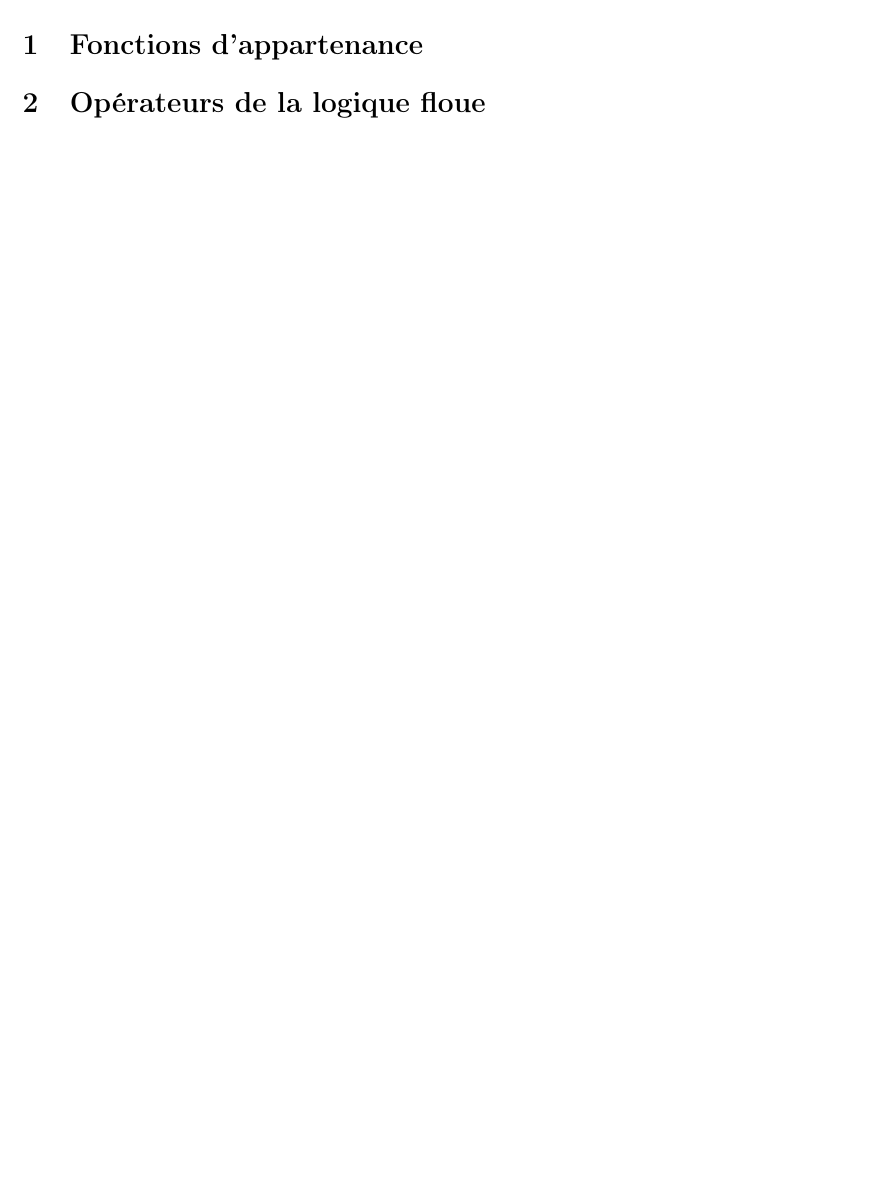
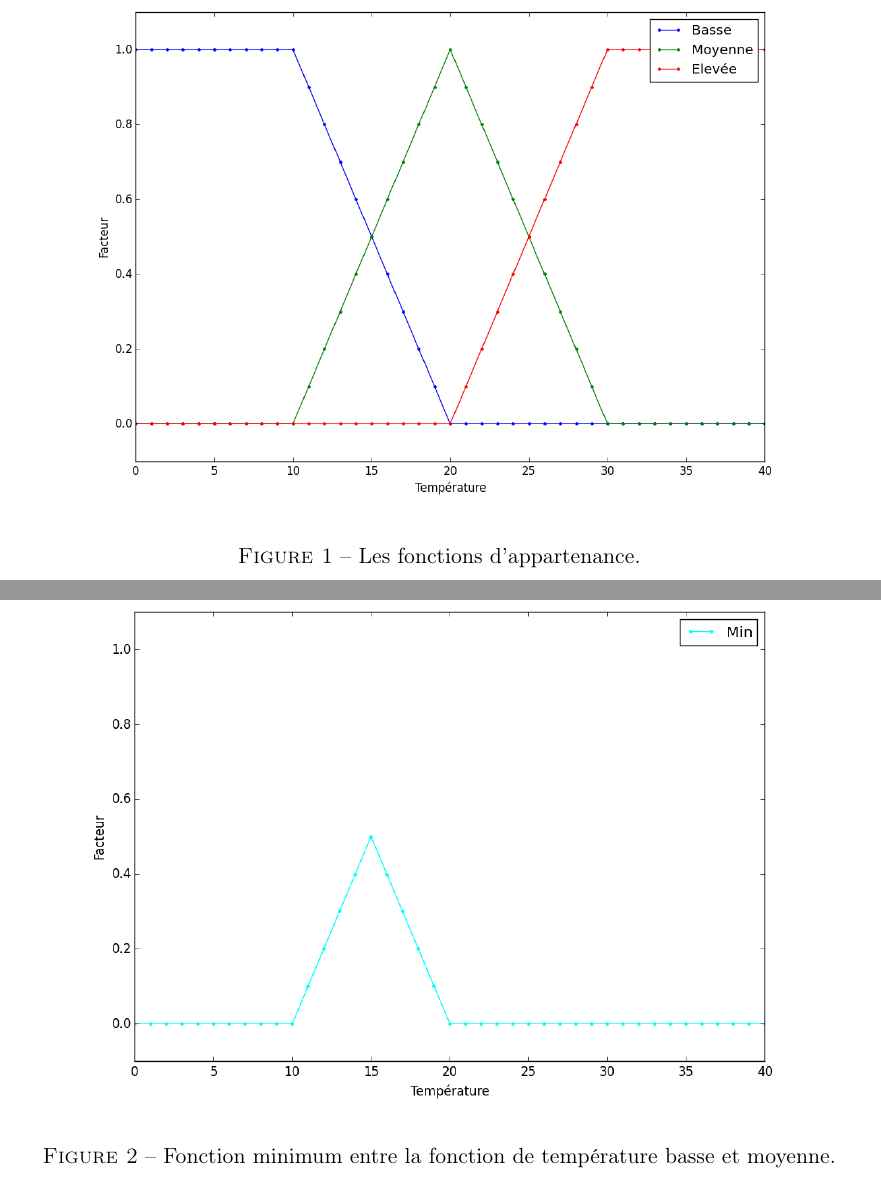
Before and after one commit to GaetanDeflandre/VisA, a LaTeX document (tp-fuzzy-logic/rapport/rapport_fuzzy.tex): part of page 1 of 2 before the commit and two parts of pages 2 and 3 of 6 after it, the two joined at a grey line, cut at the place of the change, the shorter picture padded with empty space. Compiled offline with pdfLaTeX.

Commit message:
début du rapport

```diff
--- a/tp-fuzzy-logic/rapport/rapport_fuzzy.tex
+++ b/tp-fuzzy-logic/rapport/rapport_fuzzy.tex
@@ -139,4 +142,18 @@
 \section{Fonctions d'appartenance}
+
+\begin{figure}[H]
+  \begin{center}
+  \includegraphics[height=280px]{images/exercice1.png}
+  \caption{Les fonctions d'appartenance.}
+  \end{center}
+\end{figure}
+
+
+
 
 \section{Opérateurs de la logique floue}
 
+\begin{figure}[H]
+  \begin{center}
+  \includegraphics[height=280px]{images/min.png}
+  \caption{Fonction minimum entre la fonction de température basse et moyenne.}
```
Also changed, not shown: tp-fuzzy-logic/rapport/rapport_fuzzy.tex (28 more changed lines).
